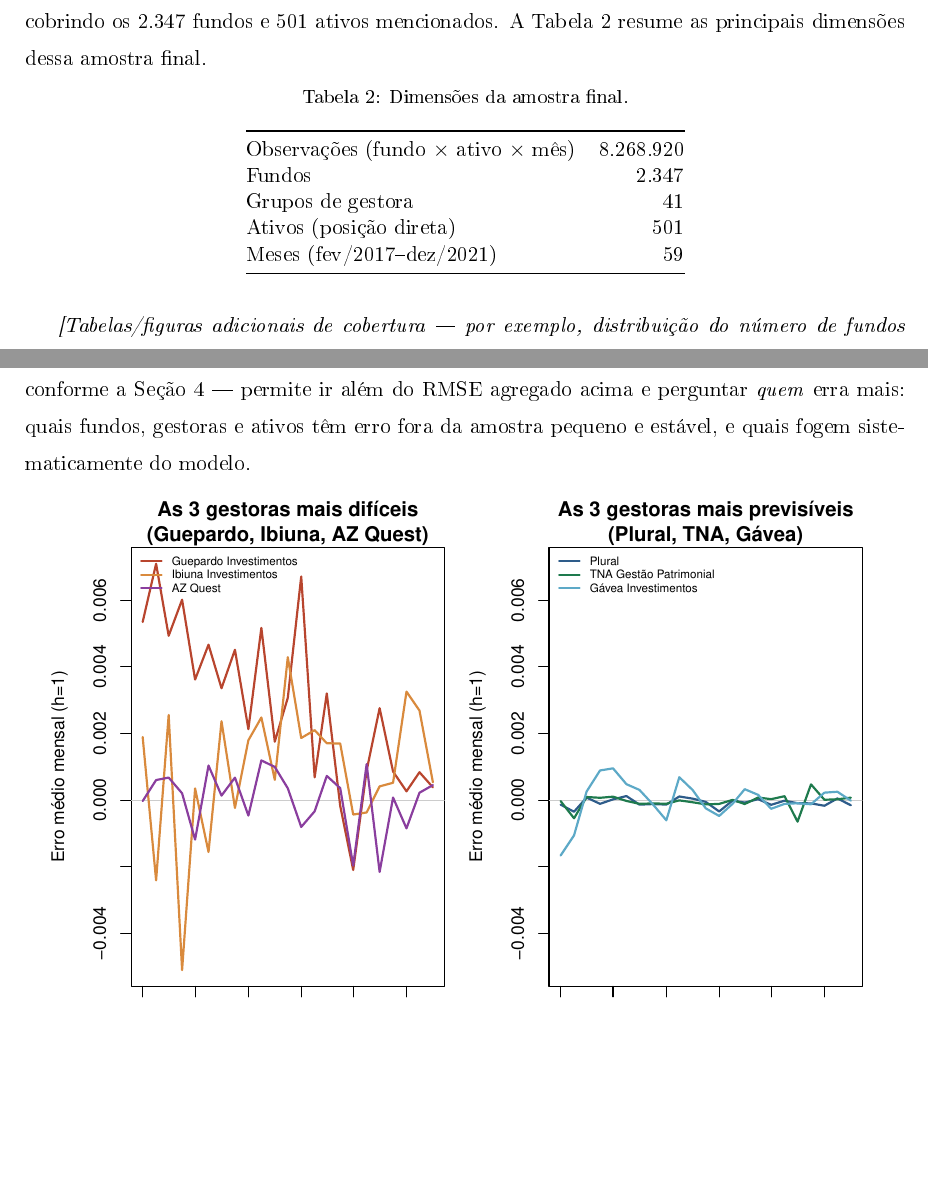
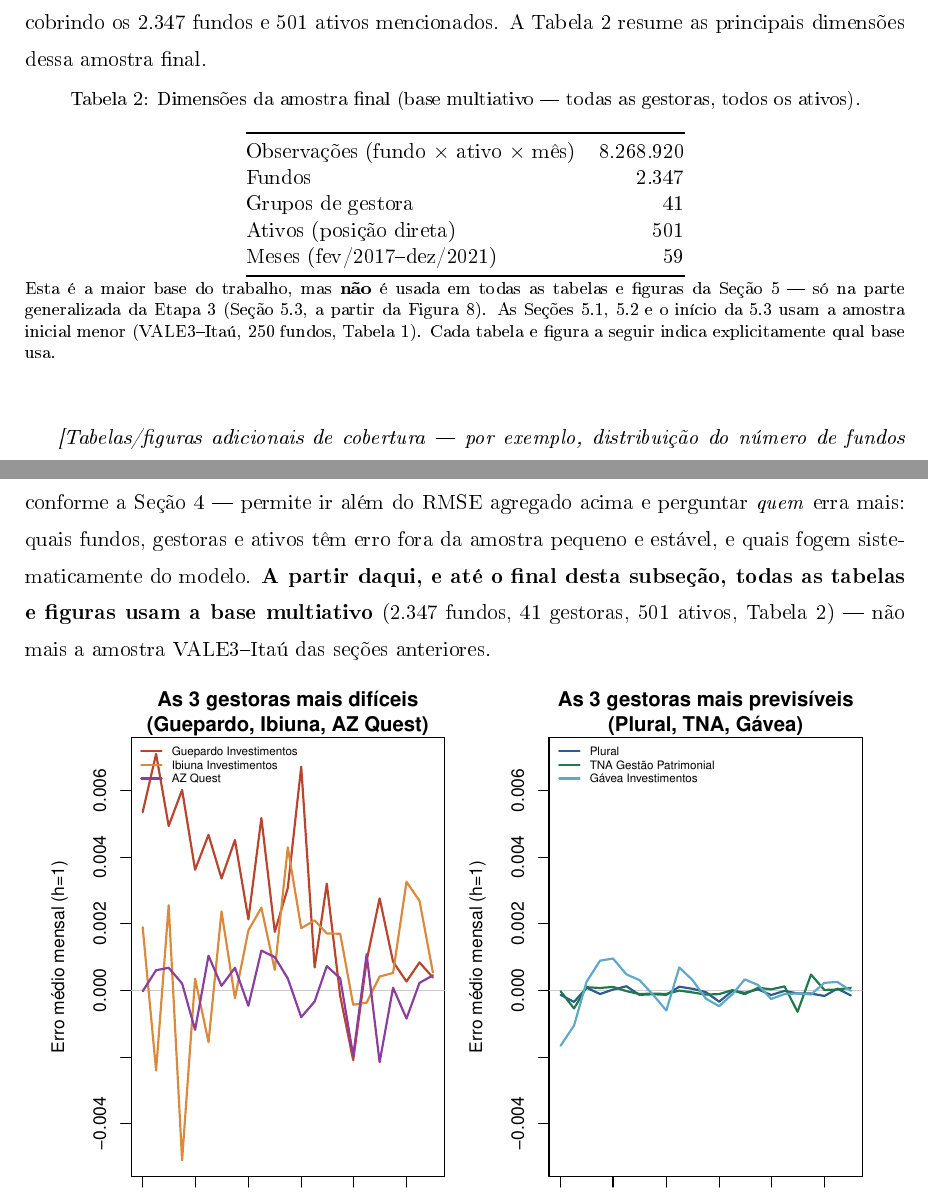
Before and after one commit to JoaoPauloZangrandi/forecasting-fund-weights-vale-itau, a LaTeX thesis (TCC_final.tex): two parts of pages 5 and 15 of 22 before the commit and two parts of pages 5 and 15 of 24 after it, joined at a grey line, cut so that both start at the same text, the shorter picture padded with empty space. The pictures show the PDF file TCC_final.pdf that the author committed with the source.

Commit message:
Deixa explicita a base usada em cada tabela/figura da Secao 5
Cada uma das 23 tabelas e figuras de Resultados agora indica na propria
legenda se usa a base VALE3-Itau (250 fundos, 1 ativo) ou a base
multiativo (2.347 fundos, 41 gestoras, 501 ativos), em vez de depender
so do paragrafo de abertura da subsecao. Tabela 2 ganha nota deixando
claro que descreve a maior base do trabalho, mas que ela nao e usada em
toda a secao. Figura 11 ganha nota explicando que, apesar de vir da base
multiativo, exibe so um fundo e um ativo.

```diff
--- a/TCC_final.tex
+++ b/TCC_final.tex
@@ -182,7 +182,7 @@ de fundo-ativo-mês, cobrindo os 2.347 fundos e 501 ativos mencionados. A Tabela
 resume as principais dimensões dessa amostra final.
 
 \begin{table}[h]\centering
-\caption{Dimensões da amostra final.}
+\caption{Dimensões da amostra final (base multiativo --- todas as gestoras, todos os ativos).}
 \label{tab:amostra}
 \begin{tabular}{@{}lr@{}}
 \toprule
@@ -193,6 +193,11 @@ Ativos (posição direta) & 501 \\
 Meses (fev/2017--dez/2021) & 59 \\
 \bottomrule
 \end{tabular}
+\caption*{\footnotesize Esta é a maior base do trabalho, mas \textbf{não} é usada em todas as
+tabelas e figuras da Seção~\ref{sec:resultados} --- só na parte generalizada da Etapa 3
+(Seção~\ref{sec:resultados}.3, a partir da Figura~\ref{fig:dinamica-gestora}). As Seções~5.1, 5.2
+e o início da 5.3 usam a amostra inicial menor (VALE3--Itaú, 250 fundos, Tabela~\ref{tab:universo}).
+Cada tabela e figura a seguir indica explicitamente qual base usa.}
 \end{table}
 
 \emph{[Tabelas/figuras adicionais de cobertura --- por exemplo, distribuição do número de
@@ -469,12 +479,12 @@ Curtose & $19{,}4$ (normal $=3$) \\
 
 \begin{figure}[h]\centering
 \includegraphics[width=0.65\textwidth]{hist_erro_u_v2.pdf}
-\caption{Histograma do erro $u$ (7.987 observações).}
+\caption{Histograma do erro $u$ (7.987 observações). Base: VALE3--Itaú (250 fundos, 1 ativo).}
 \end{figure}
 
 \begin{figure}[h]\centering
 \includegraphics[width=0.75\textwidth]{fig_erro_u_mensal_v2.pdf}
-\caption{Evolução mês a mês do erro $u$.}
+\caption{Evolução mês a mês do erro $u$. Base: VALE3--Itaú (250 fundos, 1 ativo).}
 \end{figure}
 
 \FloatBarrier
@@ -496,7 +506,8 @@ as gestoras, todos os ativos, quatro horizontes de previsão --- que estrutura o
 subseção.
 
 \begin{table}[h]\centering\small
-\caption{RMSE e MAE dentro e fora da amostra, ajuste parcial vs. ingênua (VALE3--Itaú).}
+\caption{RMSE e MAE dentro e fora da amostra, ajuste parcial vs. ingênua. Base: VALE3--Itaú
+(250 fundos, 1 ativo).}
 \begin{tabular}{@{}lrrr@{}}
 \toprule
 Amostra & Modelo & RMSE & MAE \\
@@ -525,13 +537,17 @@ início do teste (2020-01).}
 A generalização da Etapa 3 --- índice de ativo $n$ e horizonte $h$ explícitos na
 equação~\eqref{eq:pa}, conforme a Seção~\ref{sec:metodologia} --- permite ir além do RMSE
 agregado acima e perguntar \emph{quem} erra mais: quais fundos, gestoras e ativos têm erro fora
-da amostra pequeno e estável, e quais fogem sistematicamente do modelo.
+da amostra pequeno e estável, e quais fogem sistematicamente do modelo. \textbf{A partir daqui, e
+até o final desta subseção, todas as tabelas e figuras usam a base multiativo} (2.347 fundos,
+41 gestoras, 501 ativos, Tabela~\ref{tab:amostra}) --- não mais a amostra VALE3--Itaú das seções
+anteriores.
 
 \begin{figure}[H]\centering
 \includegraphics[width=0.95\textwidth]{fig_dinamica_erro_gestora_extremos.pdf}
 \caption{Evolução mensal do erro médio fora da amostra ($h=1$), para as 3 gestoras mais
 difíceis de prever e as 3 mais previsíveis em todos os horizontes testados
-(Tabelas~\ref{tab:rmse-gestora} e~\ref{tab:margem-gestora}).}
+(Tabelas~\ref{tab:rmse-gestora} e~\ref{tab:margem-gestora}). Base: multiativo (2.347 fundos,
+41 gestoras, 501 ativos).}
 \label{fig:dinamica-gestora}
 \end{figure}
 
@@ -540,7 +556,7 @@ difíceis de prever e as 3 mais previsíveis em todos os horizontes testados
 \caption{Erro fora da amostra ao longo do período de teste (2020--2021), agregado em todos os
 fundos, gestoras e ativos --- nuvem cinza: erro individual de cada fundo-ativo-mês; linha azul:
 média mensal; linha vermelha: desvio-padrão mensal. Painel esquerdo: $h=1$ mês; painel direito:
-$h=3$ meses.}
+$h=3$ meses. Base: multiativo (2.347 fundos, 41 gestoras, 501 ativos).}
 \label{fig:dinamica-agregado}
 \end{figure}
 
@@ -560,7 +577,8 @@ em VALE3 --- o fundo com maior RMSE fora da amostra identificado neste trabalho.
 antecipa o salto de $13\%$ para $80\%$ em fev--mar/2021 (triângulos ficam perto de $12\%$
 enquanto o peso real dispara), e também erra na volta: baseado nos pesos elevados recém-observados,
 prevê continuidade em torno de $70\%$ quando o peso real já havia recuado para
-$10$--$13\%$.}
+$10$--$13\%$. Base: multiativo (2.347 fundos, 41 gestoras, 501 ativos) --- este gráfico exibe
+apenas um fundo e um ativo (VALE3) dessa base, para ilustração.}
 \label{fig:trajetoria-fundo}
 \end{figure}
 
@@ -569,7 +587,8 @@ $10$--$13\%$.}
 \caption{Viés médio mensal fora da amostra ($h=1$, com sinal --- não apenas magnitude), para as
 3 gestoras com viés mais positivo e as 3 com viés mais negativo (entre gestoras com pelo menos
 100 observações de teste). Pergunta diferente da magnitude do erro: quem compra ou vende
-sistematicamente mais do que o modelo prevê.}
+sistematicamente mais do que o modelo prevê. Base: multiativo (2.347 fundos, 41 gestoras,
+501 ativos).}
 \label{fig:vies-dinamico}
 \end{figure}
 
@@ -579,7 +598,9 @@ sistematicamente mais do que o modelo prevê.}
 menos 6 observações de teste, após o mesmo filtro de posição-poeira usado nas demais figuras
 (peso mediano da célula fundo-ativo $\geq 0{,}1\%$). A característica que mais explica o
 \emph{peso} (Tabela~\ref{tab:theta}) também explica parte de quem é mais difícil de prever
-\emph{fora da amostra}: $R^2=0{,}23$.}
+\emph{fora da amostra}: $R^2=0{,}23$. Base: multiativo (2.347 fundos, 41 gestoras, 501 ativos)
+--- o beta do fundo usado aqui é o mesmo conceito estimado na Etapa 1, recalculado nessa base
+maior.}
 \label{fig:beta-erro}
 \end{figure}
 
@@ -600,7 +622,8 @@ persistência mês a mês na \emph{direção} do erro, distinto da estabilidade
 horizontes testados, 40 gestoras com dado completo em todos os horizontes (exclui Legacy
 Capital, que só tem observação em $h=1$). As gestoras mais extremas (destacadas) permanecem nos
 extremos em todos os horizontes; a correlação de Spearman entre rankings varia de $0{,}90$
-($h=1$ vs.\ $h=12$, os mais distantes) a $0{,}99$ ($h=6$ vs.\ $h=12$, os mais próximos).}
+($h=1$ vs.\ $h=12$, os mais distantes) a $0{,}99$ ($h=6$ vs.\ $h=12$, os mais próximos). Base:
+multiativo (2.347 fundos, 41 gestoras, 501 ativos).}
 \label{fig:ranking-horizontes}
 \end{figure}
 
@@ -608,7 +631,8 @@ extremos em todos os horizontes; a correlação de Spearman entre rankings varia
 \begin{longtable}{@{}lrrrrr@{}}
 \caption{RMSE fora da amostra por gestora, todos os 430 ativos com par (treino, teste) válido
 em $h=1$ --- dos 501 ativos da amostra final, 71 não têm cobertura suficiente nesse horizonte
---- em 4 horizontes, ordenado do mais ao menos errante em $h=1$.}
+--- em 4 horizontes, ordenado do mais ao menos errante em $h=1$. Base: multiativo (2.347 fundos,
+41 gestoras, 501 ativos).}
 \label{tab:rmse-gestora}\\
 \toprule
 Gestora & Fundos ($h{=}1$) & RMSE $h{=}1$ & RMSE $h{=}3$ & RMSE $h{=}6$ & RMSE $h{=}12$ \\
@@ -735,7 +759,8 @@ Plural & $-3{,}3\%$ & $-4{,}9\%$ & $-4{,}2\%$ & $-8{,}1\%$ \\
 \begin{figure}[h]\centering
 \includegraphics[width=0.7\textwidth]{fig_multihorizonte_gestora_rmse_margem.pdf}
 \caption{Cada ponto é uma gestora: RMSE fora da amostra em $h{=}1$ (eixo $x$, dificuldade
-absoluta) vs.\ margem sobre a ingênua em $h{=}1$ (eixo $y$, negativo = ajuste parcial piora).}
+absoluta) vs.\ margem sobre a ingênua em $h{=}1$ (eixo $y$, negativo = ajuste parcial piora).
+Base: multiativo (2.347 fundos, 41 gestoras, 501 ativos).}
 \end{figure}
 
 % ======================================================================
```
Also changed, not shown: TCC_final.pdf, TCC_final.tex (32 more changed lines).
